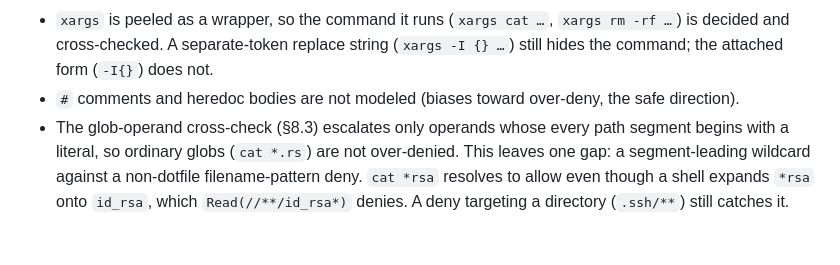
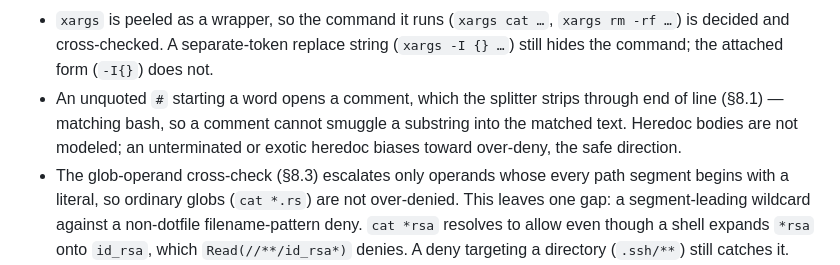
Before and after one commit to saleem-mirza/permcheck, a Markdown page: specs/SPEC.md, the part around one of its changes. Rendered like a GitHub page; blank space fills up the shorter version.

```diff
--- a/specs/SPEC.md
+++ b/specs/SPEC.md
@@ -464,8 +477,10 @@ out of scope and left to the OS sandbox and enterprise denies:
 - `xargs` is peeled as a wrapper, so the command it runs (`xargs cat …`,
   `xargs rm -rf …`) is decided and cross-checked. A separate-token replace string
   (`xargs -I {} …`) still hides the command; the attached form (`-I{}`) does not.
-- `#` comments and heredoc bodies are not modeled (biases toward over-deny, the
-  safe direction).
+- An unquoted `#` starting a word opens a comment, which the splitter strips
+  through end of line (§8.1) — matching bash, so a comment cannot smuggle a
+  substring into the matched text. Heredoc bodies are not modeled; an unterminated
+  or exotic heredoc biases toward over-deny, the safe direction.
 - The glob-operand cross-check (§8.3) escalates only operands whose every path
   segment begins with a literal, so ordinary globs (`cat *.rs`) are not
   over-denied. This leaves one gap: a segment-leading wildcard against a
```
Also changed, not shown: other parts of specs/SPEC.md (+23 -4 lines).
